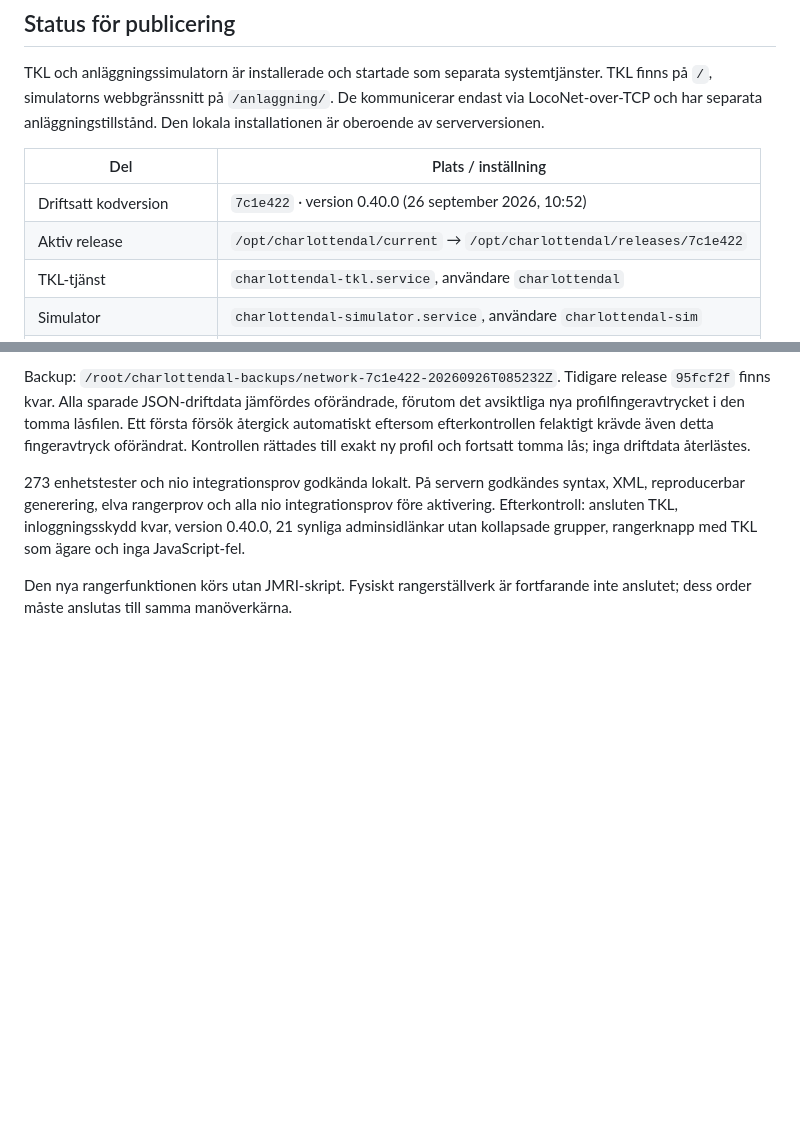
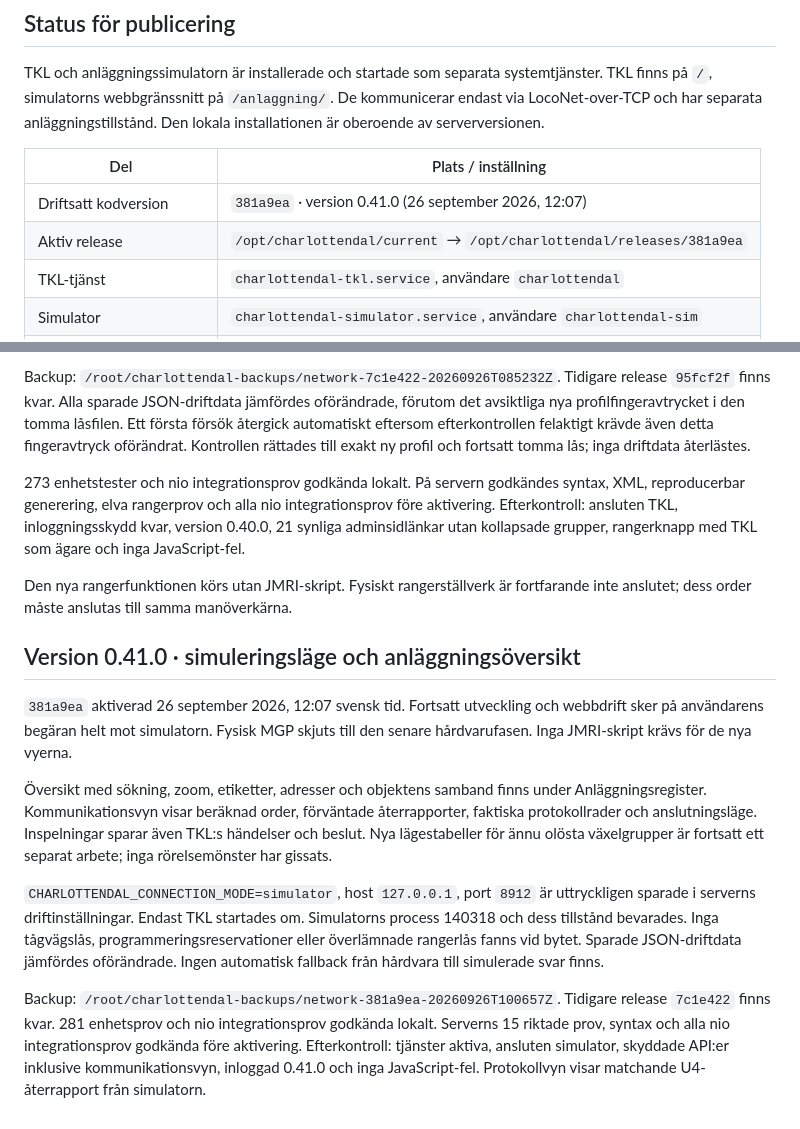
Before and after one commit to beahead-ab/cda-tkl, a Markdown page: docs/drift.md, 2 parts joined by grey strips. Rendered like a GitHub page; blank space fills up the shorter version.

Commit message:
Record production 0.41.0 and simulator-only development decision

```diff
--- a/docs/drift.md
+++ b/docs/drift.md
@@ -52,8 +52,8 @@ TKL och anläggningssimulatorn är installerade och startade som separata system
 
 | Del | Plats / inställning |
 |---|---|
-| Driftsatt kodversion | `7c1e422` · version 0.40.0 (26 september 2026, 10:52) |
-| Aktiv release | `/opt/charlottendal/current` → `/opt/charlottendal/releases/7c1e422` |
+| Driftsatt kodversion | `381a9ea` · version 0.41.0 (26 september 2026, 12:07) |
+| Aktiv release | `/opt/charlottendal/current` → `/opt/charlottendal/releases/381a9ea` |
 | TKL-tjänst | `charlottendal-tkl.service`, användare `charlottendal` |
 | Simulator | `charlottendal-simulator.service`, användare `charlottendal-sim` |
 | Automatisk start | Båda tjänsterna aktiverade vid serverstart och omstart efter processfel |
@@ -578,3 +578,30 @@ kollapsade grupper, rangerknapp med TKL som ägare och inga JavaScript-fel.
 
 Den nya rangerfunktionen körs utan JMRI-skript. Fysiskt rangerställverk är
 fortfarande inte anslutet; dess order måste anslutas till samma manöverkärna.
+
+
+## Version 0.41.0 · simuleringsläge och anläggningsöversikt
+
+`381a9ea` aktiverad 26 september 2026, 12:07 svensk tid. Fortsatt utveckling
+och webbdrift sker på användarens begäran helt mot simulatorn. Fysisk MGP
+skjuts till den senare hårdvarufasen. Inga JMRI-skript krävs för de nya vyerna.
+
+Översikt med sökning, zoom, etiketter, adresser och objektens samband finns
+under Anläggningsregister. Kommunikationsvyn visar beräknad order, förväntade
+återrapporter, faktiska protokollrader och anslutningsläge. Inspelningar sparar
+även TKL:s händelser och beslut. Nya lägestabeller för ännu olösta växelgrupper
+är fortsatt ett separat arbete; inga rörelsemönster har gissats.
+
+`CHARLOTTENDAL_CONNECTION_MODE=simulator`, host `127.0.0.1`, port `8912`
+är uttryckligen sparade i serverns driftinställningar. Endast TKL startades om.
+Simulatorns process 140318 och dess tillstånd bevarades. Inga tågvägslås,
+programmeringsreservationer eller överlämnade rangerlås fanns vid bytet.
+Sparade JSON-driftdata jämfördes oförändrade. Ingen automatisk fallback från
+hårdvara till simulerade svar finns.
+
+Backup: `/root/charlottendal-backups/network-381a9ea-20260926T100657Z`.
+Tidigare release `7c1e422` finns kvar. 281 enhetsprov och nio integrationsprov
+godkända lokalt. Serverns 15 riktade prov, syntax och alla nio integrationsprov
+godkända före aktivering. Efterkontroll: tjänster aktiva, ansluten simulator,
+skyddade API:er inklusive kommunikationsvyn, inloggad 0.41.0 och inga
+JavaScript-fel. Protokollvyn visar matchande U4-återrapport från simulatorn.
```
Also changed, not shown: README.md (+2 -2 lines), docs/status.md (+2 -0 lines).
